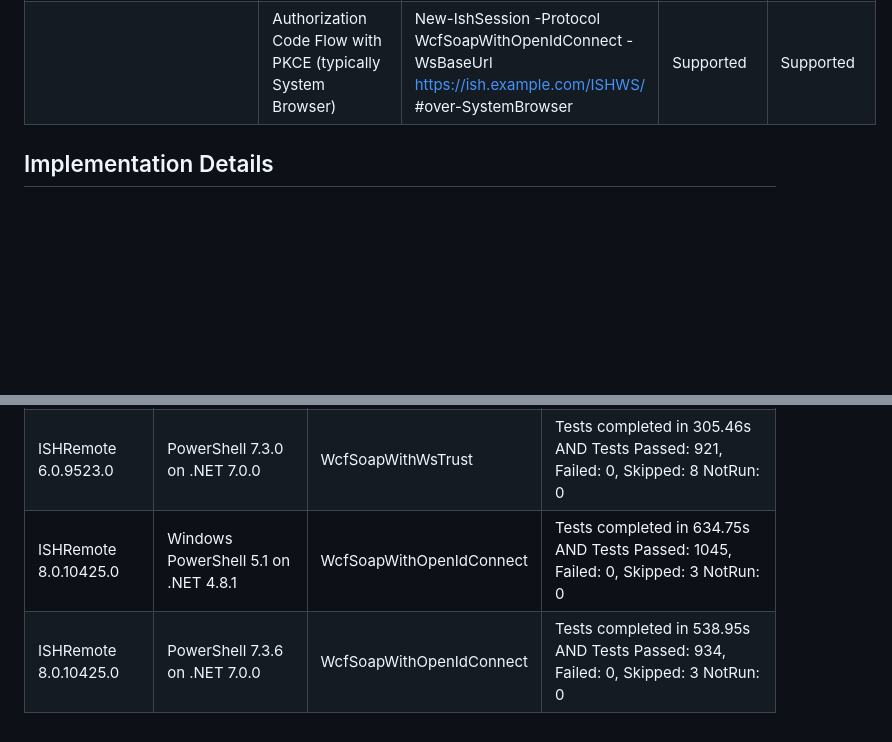
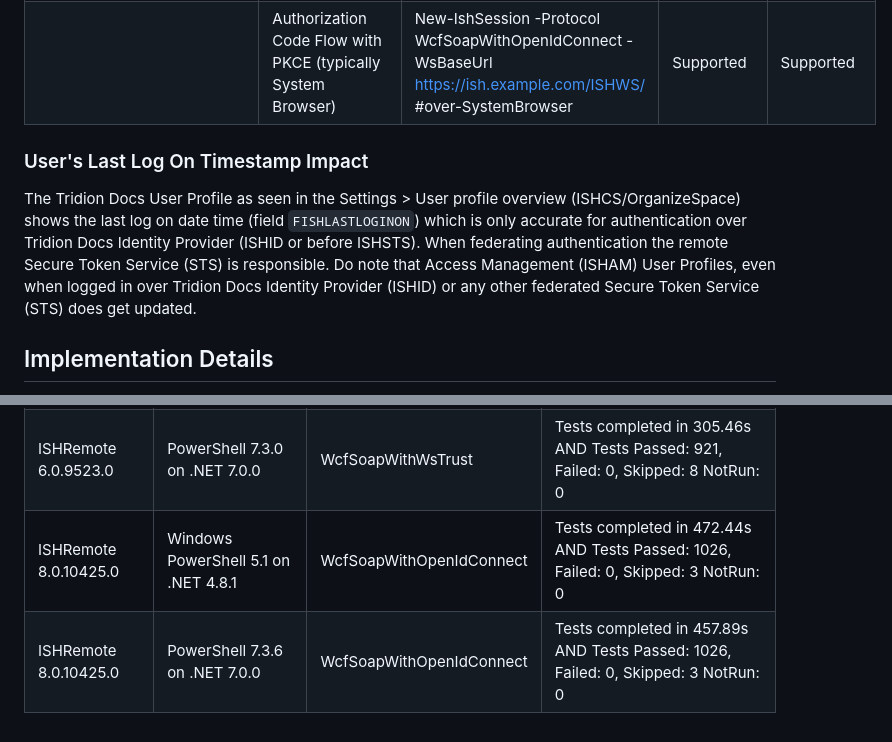
Before and after one commit to RWS/ISHRemote, a Markdown page: Doc/ReleaseNotes-ISHRemote-8.0.md, 2 parts joined by grey strips. GitHub-like rendering; blank space fills up the shorter version.

```diff
--- a/Doc/ReleaseNotes-ISHRemote-8.0.md
+++ b/Doc/ReleaseNotes-ISHRemote-8.0.md
@@ -60,6 +62,10 @@ Below animation illustrates how you will authenticate over your (system) browser
 |OpenApiWithOpenIdConnect|Client Credentials (typically ISHAM client/secret)|New-IshSession -Protocol WcfSoapWithOpenIdConnect -WsBaseUrl https://ish.example.com/ISHWS/ -ClientId "c82…" -ClientSecret "ziK…=="|Supported|Supported|
 | |Authorization Code Flow with PKCE (typically System Browser)|New-IshSession -Protocol WcfSoapWithOpenIdConnect -WsBaseUrl https://ish.example.com/ISHWS/ #over-SystemBrowser|Supported|Supported|
 
+
+### User's Last Log On Timestamp Impact
+
+The Tridion Docs User Profile as seen in the Settings > User profile overview (ISHCS/OrganizeSpace) shows the last log on date time (field `FISHLASTLOGINON`) which is only accurate for authentication over Tridion Docs Identity Provider (ISHID or before ISHSTS). When federating authentication the remote Secure Token Service (STS) is responsible. Do note that Access Management (ISHAM) User Profiles, even when logged in over Tridion Docs Identity Provider (ISHID) or any other federated Secure Token Service (STS) does get updated.
 
 
 ## Implementation Details
@@ -124,5 +130,5 @@ Below is not an official performance compare, but a recurring thing noticed alon
 |--------------------------|-------------------------------------|----------------------|----------------|
 | ISHRemote 6.0.9523.0     | Windows PowerShell 5.1 on .NET 4.8  | WcfSoapWithWsTrust | Tests completed in 353.57s AND Tests Passed: 917, Failed: 0, Skipped: 8 NotRun: 0 |
 | ISHRemote 6.0.9523.0     | PowerShell 7.3.0 on .NET 7.0.0      | WcfSoapWithWsTrust | Tests completed in 305.46s AND Tests Passed: 921, Failed: 0, Skipped: 8 NotRun: 0 |
-| ISHRemote 8.0.10425.0     | Windows PowerShell 5.1 on .NET 4.8.1  | WcfSoapWithOpenIdConnect | Tests completed in 634.75s AND Tests Passed: 1045, Failed: 0, Skipped: 3 NotRun: 0 |
-| ISHRemote 8.0.10425.0     | PowerShell 7.3.6 on .NET 7.0.0  | WcfSoapWithOpenIdConnect | Tests completed in 538.95s AND Tests Passed: 934, Failed: 0, Skipped: 3 NotRun: 0  |
+| ISHRemote 8.0.10425.0     | Windows PowerShell 5.1 on .NET 4.8.1  | WcfSoapWithOpenIdConnect | Tests completed in 472.44s AND Tests Passed: 1026, Failed: 0, Skipped: 3 NotRun: 0 |
+| ISHRemote 8.0.10425.0     | PowerShell 7.3.6 on .NET 7.0.0  | WcfSoapWithOpenIdConnect | Tests completed in 457.89s AND Tests Passed: 1026, Failed: 0, Skipped: 3 NotRun: 0  |
```
Also changed, not shown: other parts of Doc/ReleaseNotes-ISHRemote-8.0.md (+8 -6 lines), Doc/TheExecution-ISHRemote-8.0.md (+8 -7 lines), Doc/Images/ISHRemote-8.0--BrowserAuthorizationCodeFlowUsingISHIDOnTridionDocs15.0.gif (added), 10 other files.
